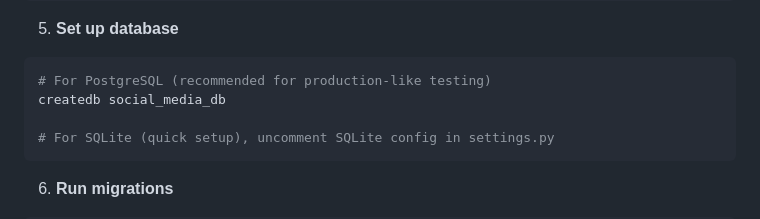
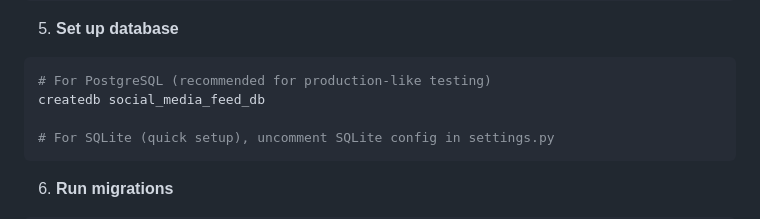
Before and after one commit to LennyBeto/alx-project-nexus, a Markdown page: README.md, the part around the change. Drawn GitHub-style.

Commit message:
docs: update README with API usage

````diff
--- a/README.md
+++ b/README.md
@@ -61,7 +61,7 @@ cp .env.example .env
 5. **Set up database**
 ```bash
 # For PostgreSQL (recommended for production-like testing)
-createdb social_media_db
+createdb social_media_feed_db
 
 # For SQLite (quick setup), uncomment SQLite config in settings.py
 ```
````
